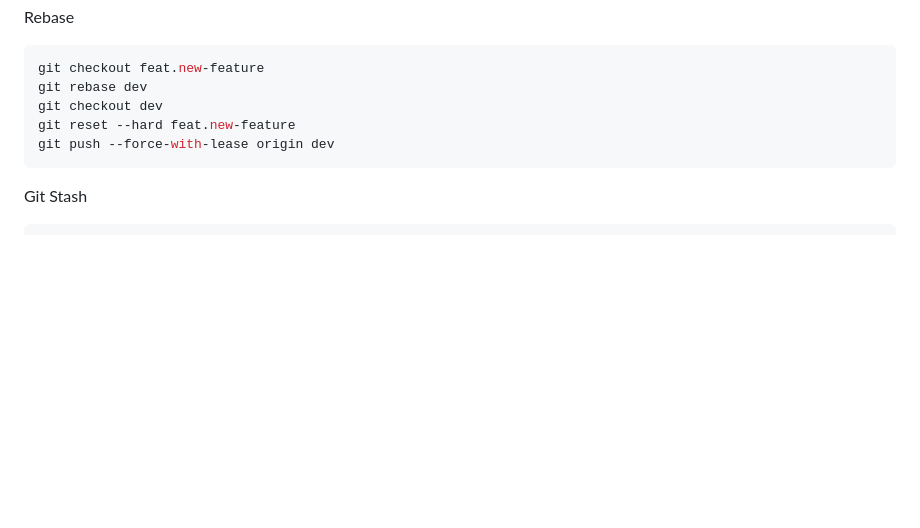
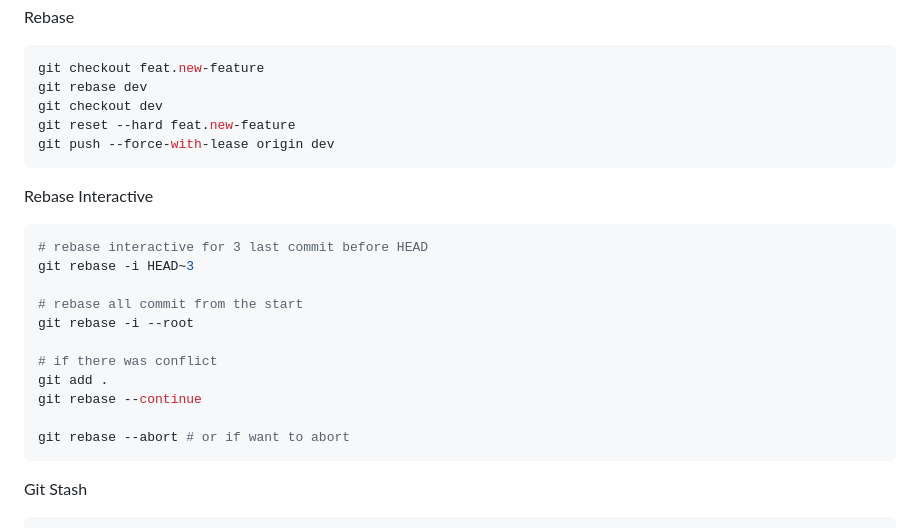
Before and after one commit to Rayfess/blajar-Git, a Markdown page: readme.md, the part around the change. Drawn GitHub-style; blank space fills up the shorter version.

Commit message:
docs: adding rebase i

````diff
--- a/readme.md
+++ b/readme.md
@@ -347,6 +347,22 @@ git reset --hard feat.new-feature
 git push --force-with-lease origin dev
 ```
 
+Rebase Interactive
+
+```bash
+# rebase interactive for 3 last commit before HEAD
+git rebase -i HEAD~3
+
+# rebase all commit from the start
+git rebase -i --root
+
+# if there was conflict
+git add .
+git rebase --continue
+
+git rebase --abort # or if want to abort
+```
+
 Git Stash
 
 ```bash
````
